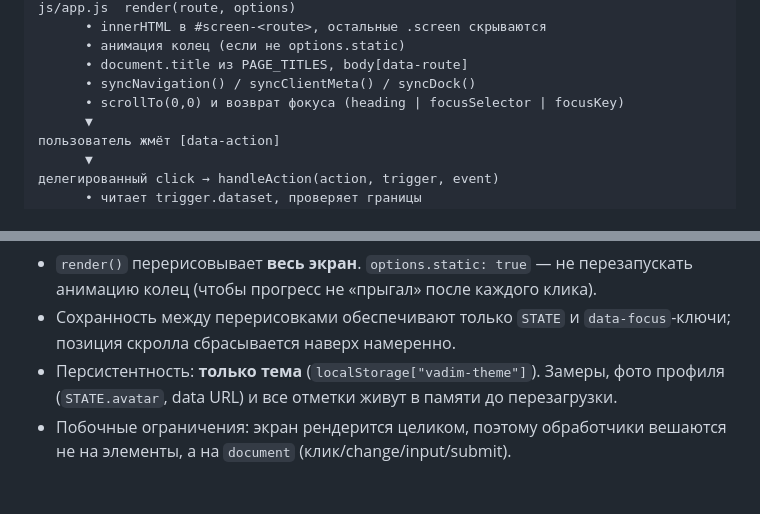
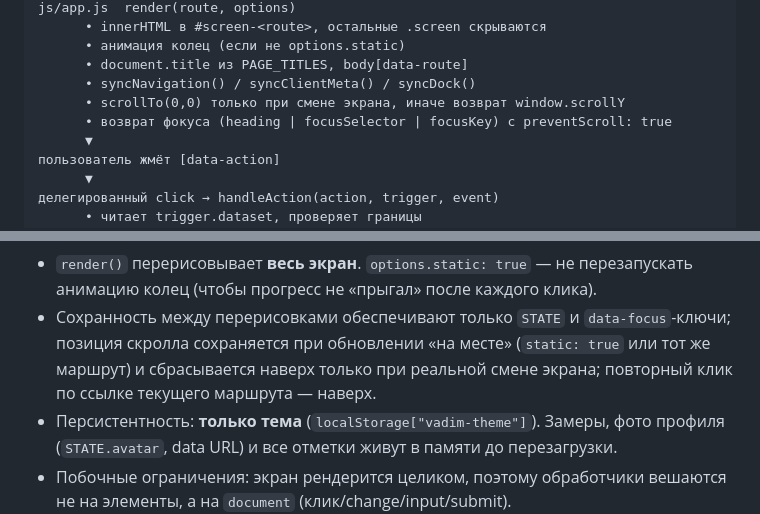
Before and after one commit to KukMax/vadim-prototype, a Markdown page: PROJECT_NOTES.md, 2 parts joined by grey strips. Drawn GitHub-style; blank space fills up the shorter version.

```diff
--- a/PROJECT_NOTES.md
+++ b/PROJECT_NOTES.md
@@ -108,7 +108,8 @@ js/app.js  render(route, options)
       • анимация колец (если не options.static)
       • document.title из PAGE_TITLES, body[data-route]
       • syncNavigation() / syncClientMeta() / syncDock()
-      • scrollTo(0,0) и возврат фокуса (heading | focusSelector | focusKey)
+      • scrollTo(0,0) только при смене экрана, иначе возврат window.scrollY
+      • возврат фокуса (heading | focusSelector | focusKey) с preventScroll: true
       ▼
 пользователь жмёт [data-action]
       ▼
@@ -126,7 +127,9 @@ js/app.js  render(route, options)
 - `render()` перерисовывает **весь экран**. `options.static: true` — не перезапускать
   анимацию колец (чтобы прогресс не «прыгал» после каждого клика).
 - Сохранность между перерисовками обеспечивают только `STATE` и `data-focus`-ключи;
-  позиция скролла сбрасывается наверх намеренно.
+  позиция скролла сохраняется при обновлении «на месте» (`static: true` или тот же
+  маршрут) и сбрасывается наверх только при реальной смене экрана; повторный клик
+  по ссылке текущего маршрута — наверх.
 - Персистентность: **только тема** (`localStorage["vadim-theme"]`). Замеры, фото
   профиля (`STATE.avatar`, data URL) и все отметки живут в памяти до перезагрузки.
 - Побочные ограничения: экран рендерится целиком, поэтому обработчики вешаются
```
